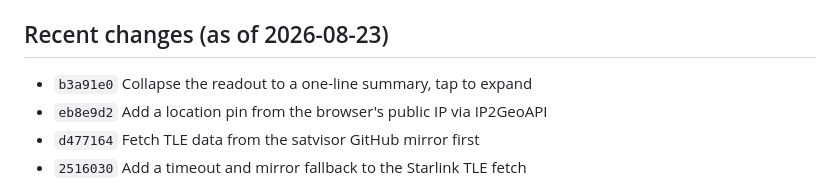
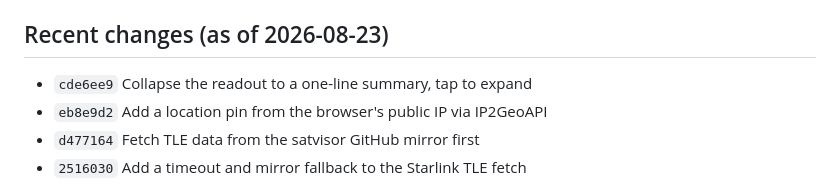
Before and after one commit to gevertex/earth-sun, a Markdown page: CLAUDE.md, the part around the change. GitHub-like rendering.

Commit message:
Fix the commit hash in the CLAUDE.md change list

```diff
--- a/CLAUDE.md
+++ b/CLAUDE.md
@@ -248,7 +248,7 @@ time, "updating…", or "embedded fallback"), and the Starlink status
 
 ## Recent changes (as of 2026-08-23)
 
-- `b3a91e0` Collapse the readout to a one-line summary, tap to expand
+- `cde6ee9` Collapse the readout to a one-line summary, tap to expand
 - `eb8e9d2` Add a location pin from the browser's public IP via IP2GeoAPI
 - `d477164` Fetch TLE data from the satvisor GitHub mirror first
 - `2516030` Add a timeout and mirror fallback to the Starlink TLE fetch
```
